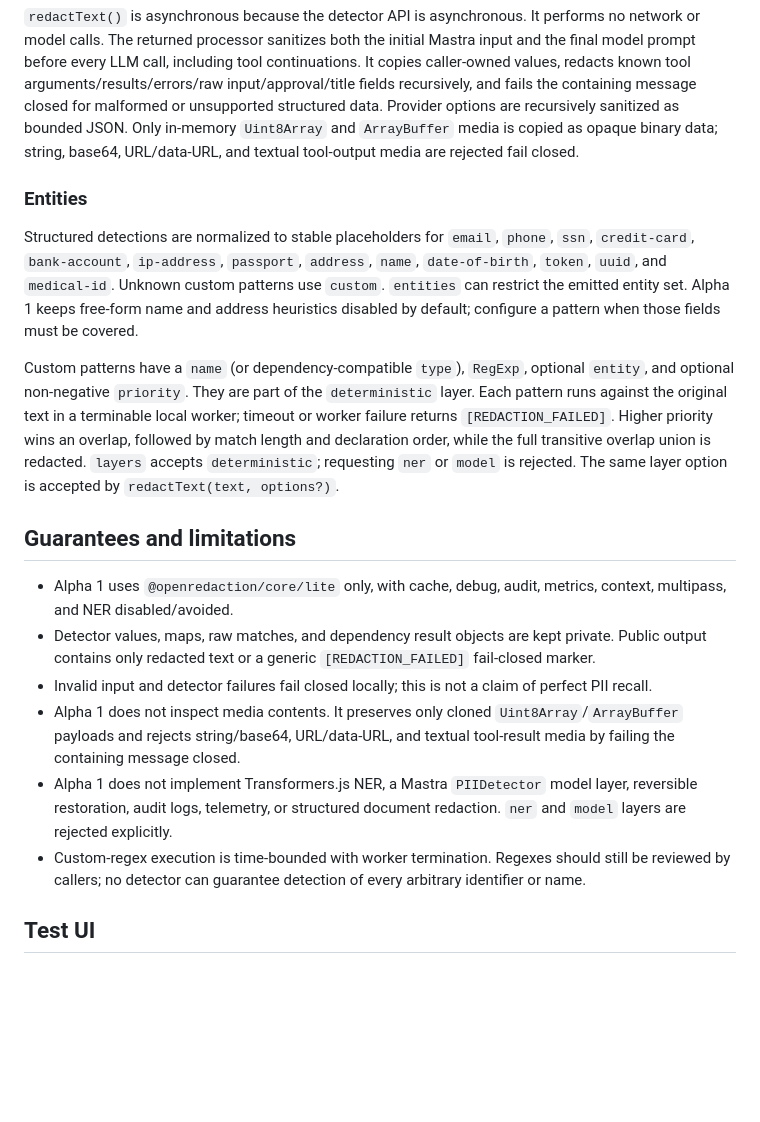
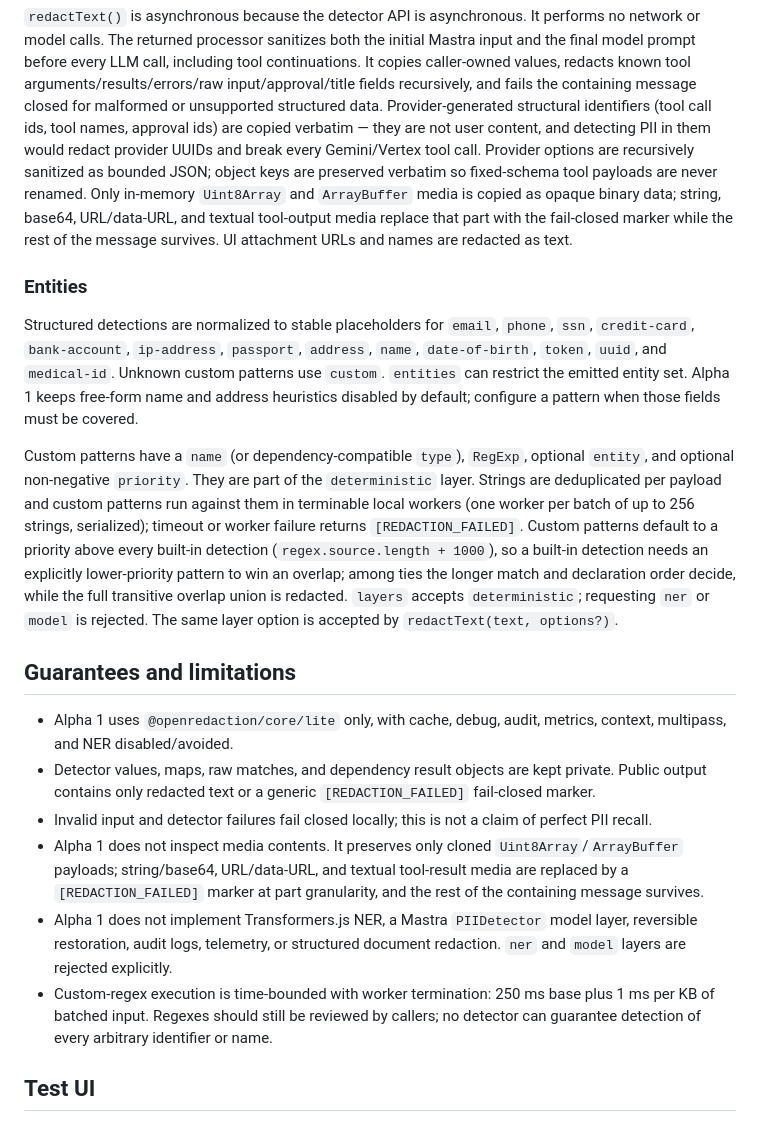
Before and after one commit to KripaMishra/mastra-pii, a Markdown page: README.md, the part around the change. Drawn GitHub-style; blank space fills up the shorter version.

Commit message:
docs: document batching, verbatim identifiers, and part-level fail-closed

```diff
--- a/README.md
+++ b/README.md
@@ -35,9 +35,15 @@ initial Mastra input and the final model prompt before every LLM call, including
 tool continuations. It copies caller-owned values, redacts known tool
 arguments/results/errors/raw input/approval/title fields recursively, and fails
 the containing message closed for malformed or unsupported structured data.
-Provider options are recursively sanitized as bounded JSON. Only in-memory
+Provider-generated structural identifiers (tool call ids, tool names, approval
+ids) are copied verbatim — they are not user content, and detecting PII in them
+would redact provider UUIDs and break every Gemini/Vertex tool call. Provider
+options are recursively sanitized as bounded JSON; object keys are preserved
+verbatim so fixed-schema tool payloads are never renamed. Only in-memory
 `Uint8Array` and `ArrayBuffer` media is copied as opaque binary data; string,
-base64, URL/data-URL, and textual tool-output media are rejected fail closed.
+base64, URL/data-URL, and textual tool-output media replace that part with the
+fail-closed marker while the rest of the message survives. UI attachment URLs
+and names are redacted as text.
 
 ### Entities
 
@@ -50,10 +56,13 @@ pattern when those fields must be covered.
 
 Custom patterns have a `name` (or dependency-compatible `type`), `RegExp`,
 optional `entity`, and optional non-negative `priority`. They are part of the
-`deterministic` layer. Each pattern runs against the original text in a
-terminable local worker; timeout or worker failure returns
-`[REDACTION_FAILED]`. Higher priority wins an overlap, followed by match length
-and declaration order, while the full transitive overlap union is redacted.
+`deterministic` layer. Strings are deduplicated per payload and custom patterns
+run against them in terminable local workers (one worker per batch of up to 256
+strings, serialized); timeout or worker failure returns `[REDACTION_FAILED]`.
+Custom patterns default to a priority above every built-in detection
+(`regex.source.length + 1000`), so a built-in detection needs an explicitly
+lower-priority pattern to win an overlap; among ties the longer match and
+declaration order decide, while the full transitive overlap union is redacted.
 `layers` accepts `deterministic`; requesting `ner` or `model` is rejected. The
 same layer option is accepted by `redactText(text, options?)`.
 
@@ -67,14 +76,16 @@ same layer option is accepted by `redactText(text, options?)`.
 - Invalid input and detector failures fail closed locally; this is not a claim
   of perfect PII recall.
 - Alpha 1 does not inspect media contents. It preserves only cloned
-  `Uint8Array`/`ArrayBuffer` payloads and rejects string/base64, URL/data-URL,
-  and textual tool-result media by failing the containing message closed.
+  `Uint8Array`/`ArrayBuffer` payloads; string/base64, URL/data-URL, and textual
+  tool-result media are replaced by a `[REDACTION_FAILED]` marker at part
+  granularity, and the rest of the containing message survives.
 - Alpha 1 does not implement Transformers.js NER, a Mastra `PIIDetector` model
   layer, reversible restoration, audit logs, telemetry, or structured document
   redaction. `ner` and `model` layers are rejected explicitly.
-- Custom-regex execution is time-bounded with worker termination. Regexes
-  should still be reviewed by callers; no detector can guarantee detection of
-  every arbitrary identifier or name.
+- Custom-regex execution is time-bounded with worker termination: 250 ms base
+  plus 1 ms per KB of batched input. Regexes should still be reviewed by
+  callers; no detector can guarantee detection of every arbitrary identifier
+  or name.
 
 ## Test UI
 
```
